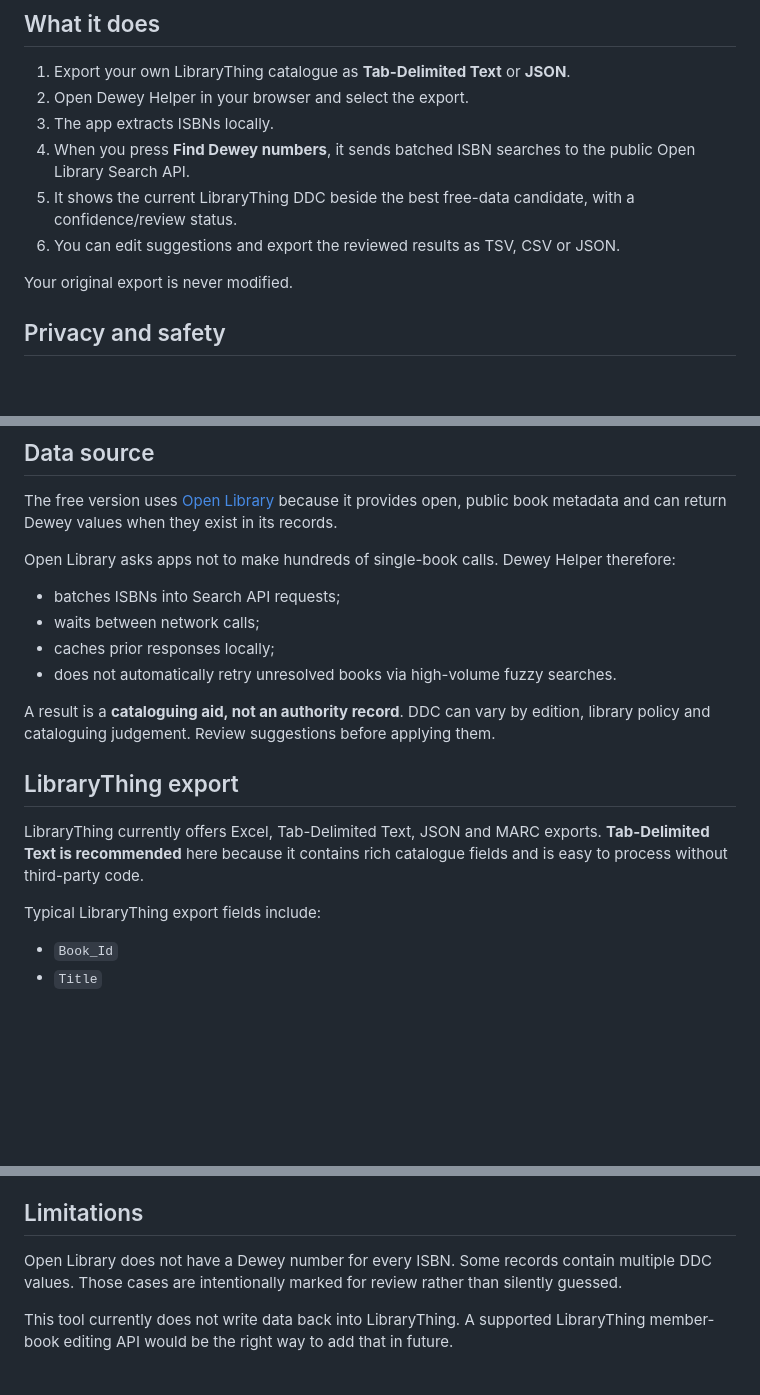
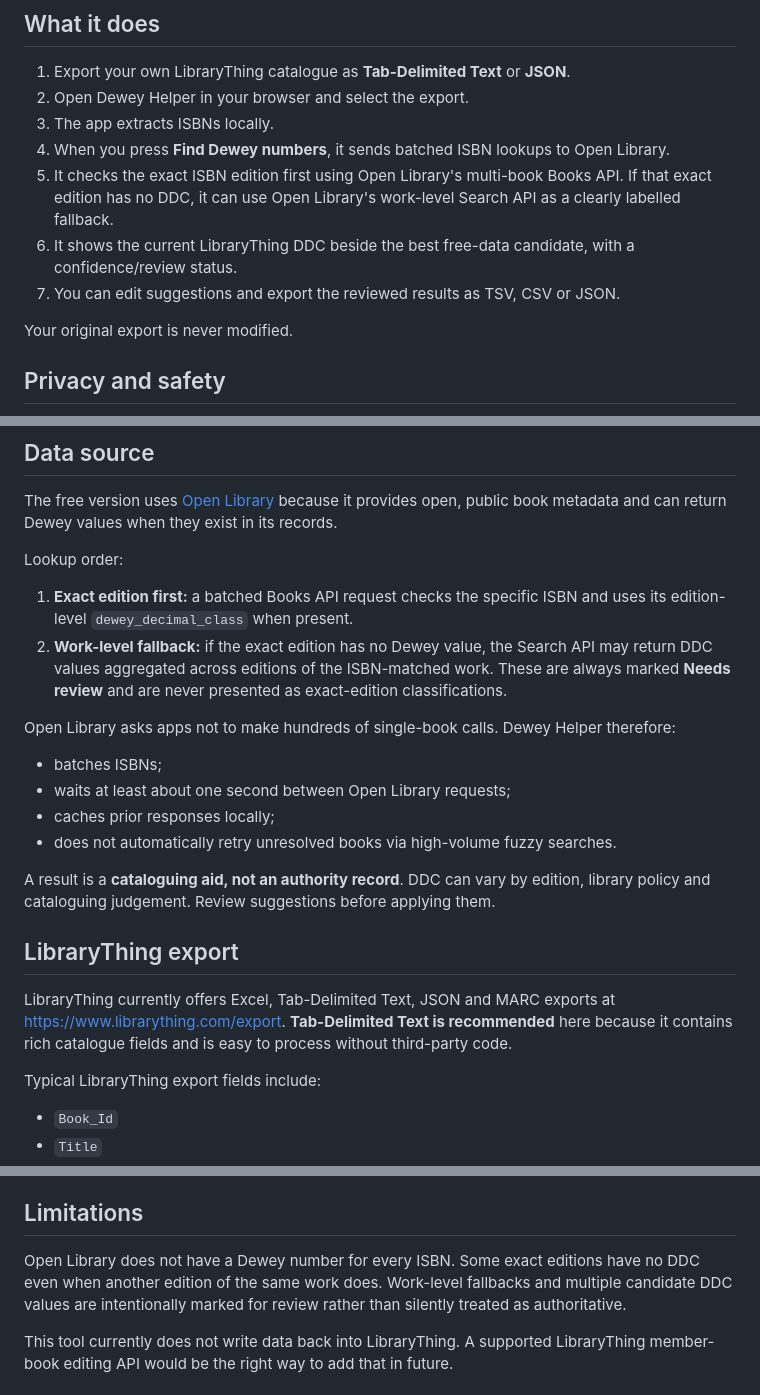
Before and after one commit to joshualparris/dewey-converter-for-librarything, a Markdown page: README.md, 3 parts joined by grey strips. GitHub-like rendering; blank space fills up the shorter version.

Commit message:
Document exact-edition lookup and work-level fallback

```diff
--- a/README.md
+++ b/README.md
@@ -11,9 +11,10 @@ This project is the 2026 successor to the original `dewey-converter-for-libraryt
 1. Export your own LibraryThing catalogue as **Tab-Delimited Text** or **JSON**.
 2. Open Dewey Helper in your browser and select the export.
 3. The app extracts ISBNs locally.
-4. When you press **Find Dewey numbers**, it sends batched ISBN searches to the public Open Library Search API.
-5. It shows the current LibraryThing DDC beside the best free-data candidate, with a confidence/review status.
-6. You can edit suggestions and export the reviewed results as TSV, CSV or JSON.
+4. When you press **Find Dewey numbers**, it sends batched ISBN lookups to Open Library.
+5. It checks the exact ISBN edition first using Open Library's multi-book Books API. If that exact edition has no DDC, it can use Open Library's work-level Search API as a clearly labelled fallback.
+6. It shows the current LibraryThing DDC beside the best free-data candidate, with a confidence/review status.
+7. You can edit suggestions and export the reviewed results as TSV, CSV or JSON.
 
 Your original export is never modified.
 
@@ -31,10 +32,15 @@ LibraryThing currently provides user catalogue exports but no supported API for
 
 The free version uses [Open Library](https://openlibrary.org/) because it provides open, public book metadata and can return Dewey values when they exist in its records.
 
+Lookup order:
+
+1. **Exact edition first:** a batched Books API request checks the specific ISBN and uses its edition-level `dewey_decimal_class` when present.
+2. **Work-level fallback:** if the exact edition has no Dewey value, the Search API may return DDC values aggregated across editions of the ISBN-matched work. These are always marked **Needs review** and are never presented as exact-edition classifications.
+
 Open Library asks apps not to make hundreds of single-book calls. Dewey Helper therefore:
 
-- batches ISBNs into Search API requests;
-- waits between network calls;
+- batches ISBNs;
+- waits at least about one second between Open Library requests;
 - caches prior responses locally;
 - does not automatically retry unresolved books via high-volume fuzzy searches.
 
@@ -42,7 +48,7 @@ A result is a **cataloguing aid, not an authority record**. DDC can vary by edit
 
 ## LibraryThing export
 
-LibraryThing currently offers Excel, Tab-Delimited Text, JSON and MARC exports. **Tab-Delimited Text is recommended** here because it contains rich catalogue fields and is easy to process without third-party code.
+LibraryThing currently offers Excel, Tab-Delimited Text, JSON and MARC exports at https://www.librarything.com/export. **Tab-Delimited Text is recommended** here because it contains rich catalogue fields and is easy to process without third-party code.
 
 Typical LibraryThing export fields include:
 
@@ -85,7 +91,7 @@ You can also open `index.html` directly, although browsers sometimes apply stric
 
 ## Limitations
 
-Open Library does not have a Dewey number for every ISBN. Some records contain multiple DDC values. Those cases are intentionally marked for review rather than silently guessed.
+Open Library does not have a Dewey number for every ISBN. Some exact editions have no DDC even when another edition of the same work does. Work-level fallbacks and multiple candidate DDC values are intentionally marked for review rather than silently treated as authoritative.
 
 This tool currently does not write data back into LibraryThing. A supported LibraryThing member-book editing API would be the right way to add that in future.
 
```
